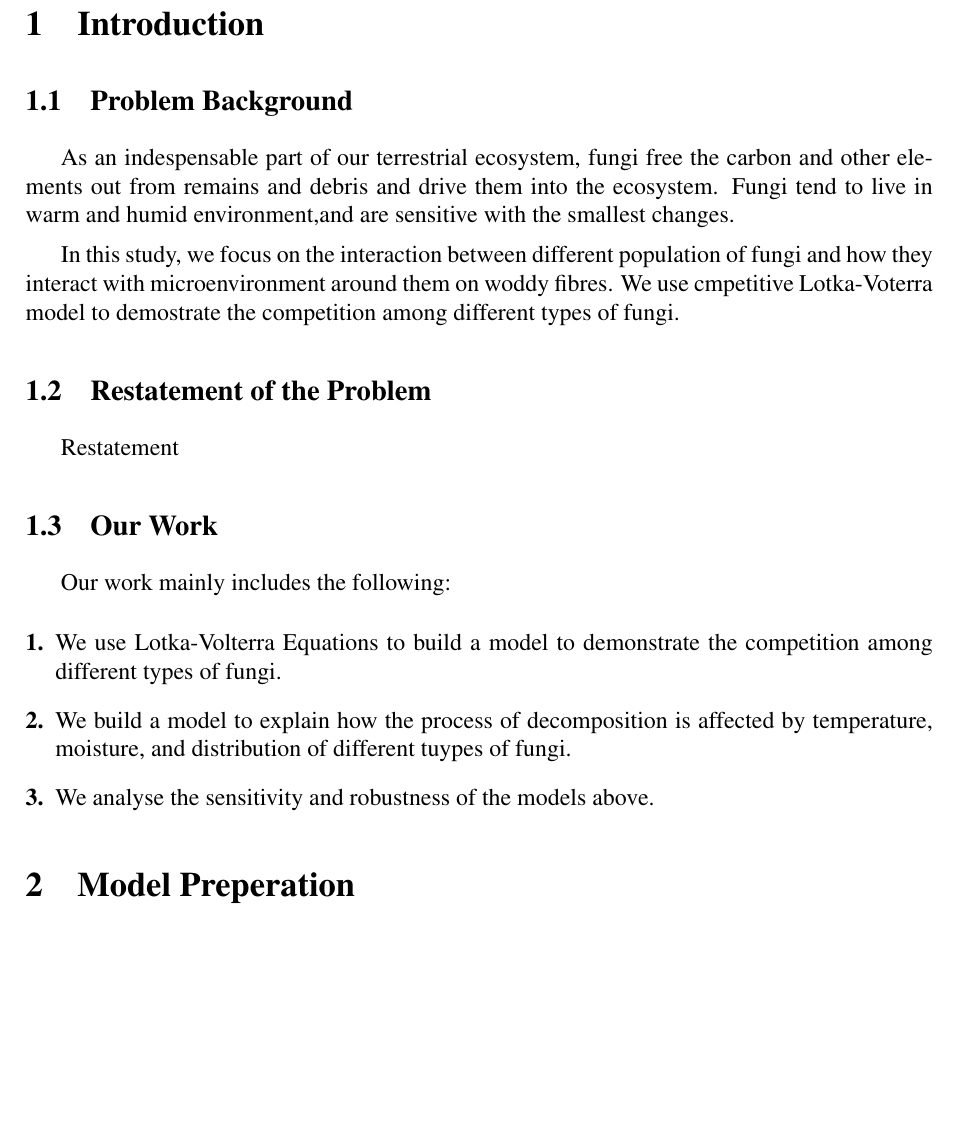
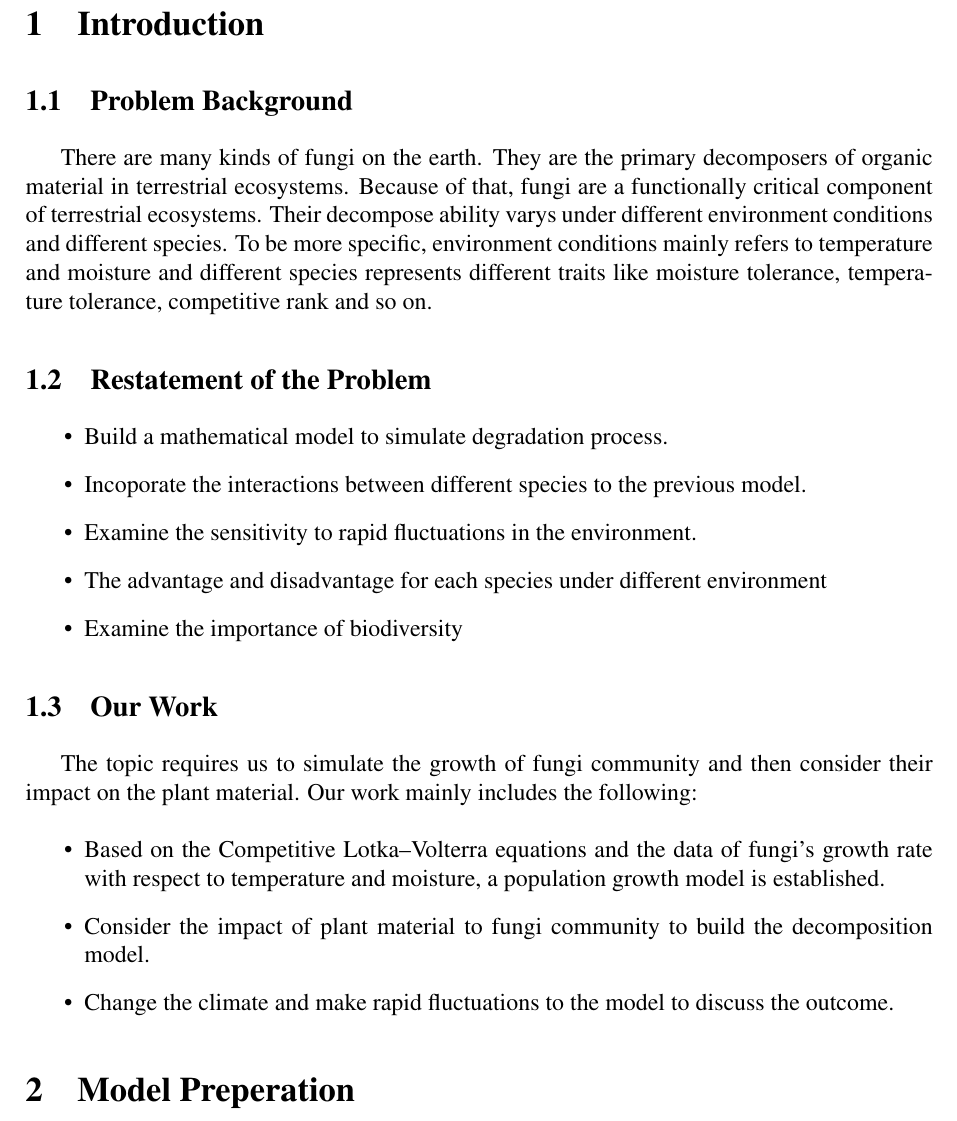
Before and after one commit to mbb0303/mcm2021, a LaTeX paper (2021A.tex, which reads Introduction.tex): part of page 3 of 7 before the commit and part of page 3 of 8 after it, cut so that both start at the same text, the shorter picture padded with empty space. Compiled offline with pdfLaTeX.

Commit message:
Updated Intro

```diff
--- a/Introduction.tex
+++ b/Introduction.tex
@@ -1,14 +1,19 @@
 \section{Introduction}
 	\subsection{Problem Background}
-	As an indespensable part of our terrestrial ecosystem, fungi free the carbon and other elements out from remains and debris and drive them into the ecosystem. Fungi tend to live in warm and humid environment,and are sensitive with the smallest changes.
+	There are many kinds of fungi on the earth. They are the primary decomposers of organic material in terrestrial ecosystems. Because of that, fungi are a functionally critical component of terrestrial ecosystems. Their decompose ability varys under different environment conditions and different species. To be more specific, environment conditions mainly refers to temperature and moisture and different species represents different traits like moisture tolerance, temperature tolerance, competitive rank and so on.
+	\subsection{Restatement of the Problem}
+	\begin{itemize}
+		\item Build a mathematical model to simulate degradation process.
+		\item Incoporate the interactions between different species to the previous model.
+		\item Examine the sensitivity to rapid fluctuations in the environment.
+		\item The advantage and disadvantage for each species under different environment
+		\item Examine the importance of biodiversity
+	\end{itemize}
 
-	In this study, we focus on the interaction between different population of fungi and how they interact with microenvironment around them on woddy fibres. We use cmpetitive Lotka-Voterra model to demostrate the competition among different types of fungi.
-	\subsection{Restatement of the Problem}
-	Restatement
 	\subsection{Our Work}
-	Our work mainly includes the following:
-	\begin{enumerate}[\bfseries 1.]
-		\item We use Lotka-Volterra Equations to build a model to demonstrate the competition among different types of fungi.
-		\item We build a model to explain how the process of decomposition is affected by temperature, moisture, and distribution of different tuypes of fungi.
-		\item We analyse the sensitivity and robustness of the models above.
-	\end{enumerate}
+	The topic requires us to simulate the growth of fungi community and then consider their impact on the plant material. Our work mainly includes the following:
+	\begin{itemize}
+		\item Based on the Competitive Lotka–Volterra equations and the data of fungi’s growth rate with respect to temperature and moisture, a population growth model is established.
+		\item Consider the impact of plant material to fungi community to build the decomposition model.
+		\item Change the climate and make rapid fluctuations to the model to discuss the outcome.
+	\end{itemize}
```
